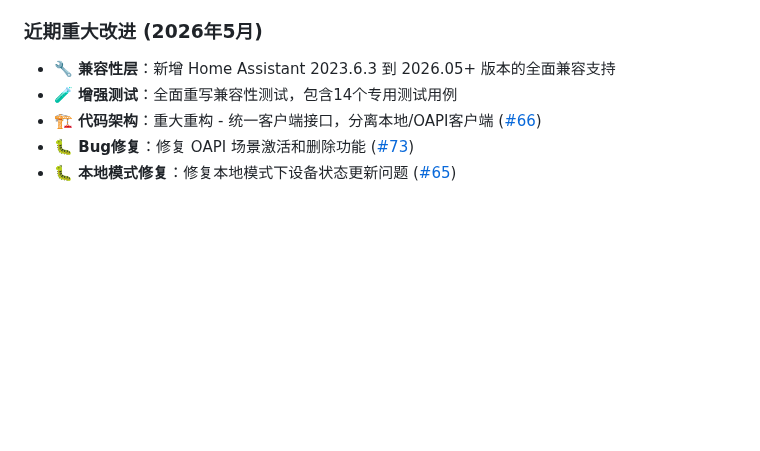
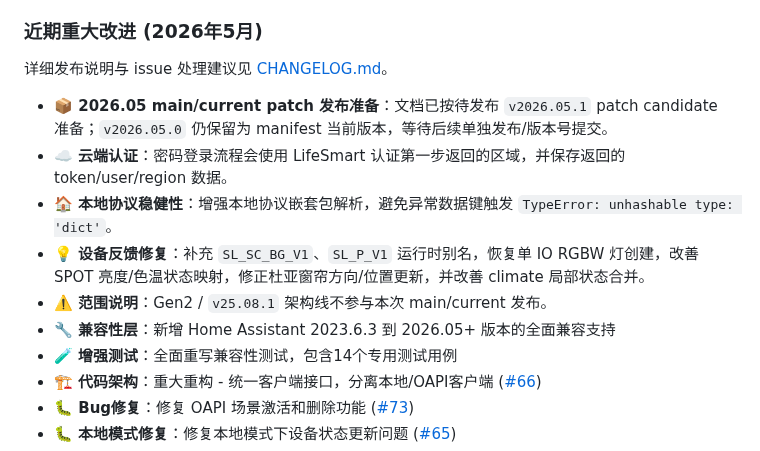
Before and after one commit to MapleEve/lifesmart-for-homeassistant, a Markdown page: README_CN.md, the part around the change. Rendered like a GitHub page; blank space fills up the shorter version.

```diff
--- a/README_CN.md
+++ b/README_CN.md
@@ -32,6 +32,13 @@ Assistant。支持云端与本地两种模式，自动发现设备，并通过 H
 
 ### 近期重大改进 (2026年5月)
 
+详细发布说明与 issue 处理建议见 [CHANGELOG.md](./CHANGELOG.md)。
+
+- **📦 2026.05 main/current patch 发布准备**：文档已按待发布 `v2026.05.1` patch candidate 准备；`v2026.05.0` 仍保留为 manifest 当前版本，等待后续单独发布/版本号提交。
+- **☁️ 云端认证**：密码登录流程会使用 LifeSmart 认证第一步返回的区域，并保存返回的 token/user/region 数据。
+- **🏠 本地协议稳健性**：增强本地协议嵌套包解析，避免异常数据键触发 `TypeError: unhashable type: 'dict'`。
+- **💡 设备反馈修复**：补充 `SL_SC_BG_V1`、`SL_P_V1` 运行时别名，恢复单 IO RGBW 灯创建，改善 SPOT 亮度/色温状态映射，修正杜亚窗帘方向/位置更新，并改善 climate 局部状态合并。
+- **⚠️ 范围说明**：Gen2 / `v25.08.1` 架构线不参与本次 main/current 发布。
 - **🔧 兼容性层**：新增 Home Assistant 2023.6.3 到 2026.05+ 版本的全面兼容支持
 - **🧪 增强测试**：全面重写兼容性测试，包含14个专用测试用例
 - **🏗️ 代码架构**：重大重构 -
```
Also changed, not shown: CHANGELOG.md (added, +42 -0 lines), README.md (+7 -0 lines).
